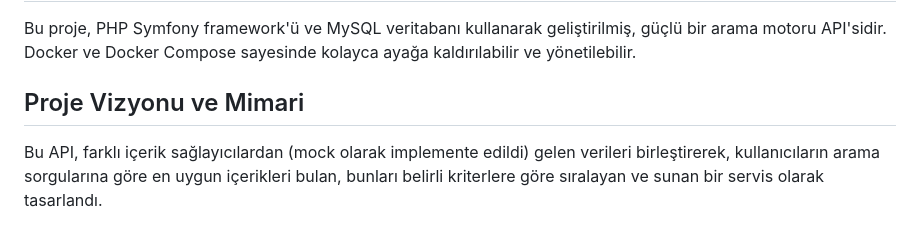
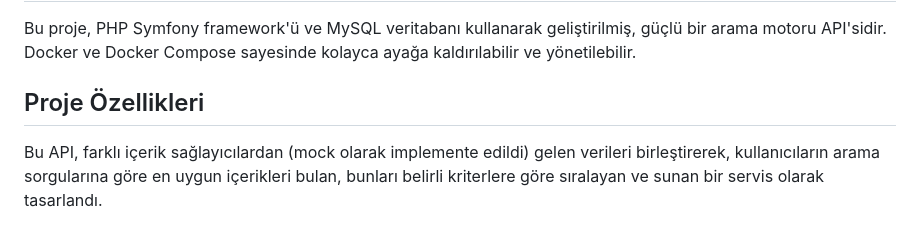
Before and after one commit to fatihmehmetdogan/SearchEngineApi, a Markdown page: README.md, the part around the change. Rendered like a GitHub page.

Commit message:
readme duzenlendi

```diff
--- a/README.md
+++ b/README.md
@@ -2,7 +2,7 @@
 
 Bu proje, PHP Symfony framework'ü ve MySQL veritabanı kullanarak geliştirilmiş, güçlü bir arama motoru API'sidir. Docker ve Docker Compose sayesinde kolayca ayağa kaldırılabilir ve yönetilebilir.
 
-## Proje Vizyonu ve Mimari
+## Proje Özellikleri
 
 Bu API, farklı içerik sağlayıcılardan (mock olarak implemente edildi) gelen verileri birleştirerek, kullanıcıların arama sorgularına göre en uygun içerikleri bulan, bunları belirli kriterlere göre sıralayan ve sunan bir servis olarak tasarlandı.
 
```
